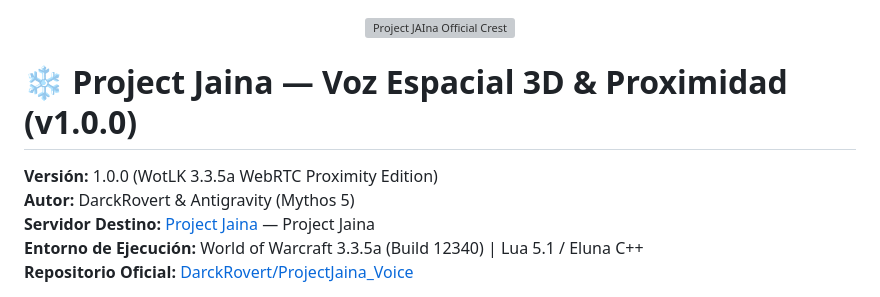
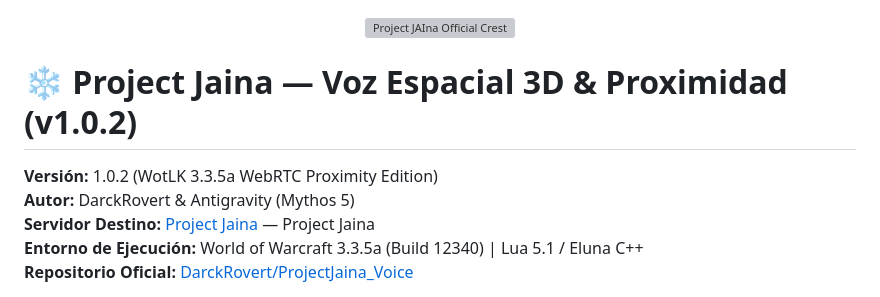
Before and after one commit to DarckRovert/ProjectJaina_Voice, a Markdown page: README.md, the part around the change. GitHub-like rendering; grey boxes are pictures that could not be loaded.

```diff
--- a/README.md
+++ b/README.md
@@ -2,9 +2,9 @@
   <img src="https://raw.githubusercontent.com/DarckRovert/ProjectJaina_Web/main/images/project_jaina_official_logo.jpg" alt="Project JAIna Official Crest" width="180">
 </p>
 
-# ❄️ Project Jaina — Voz Espacial 3D & Proximidad (v1.0.0)
+# ❄️ Project Jaina — Voz Espacial 3D & Proximidad (v1.0.2)
 
-**Versión:** 1.0.0 (WotLK 3.3.5a WebRTC Proximity Edition)
+**Versión:** 1.0.2 (WotLK 3.3.5a WebRTC Proximity Edition)
 **Autor:** DarckRovert & Antigravity (Mythos 5)
 **Servidor Destino:** [Project Jaina](https://darckrovert.github.io/ProjectJaina_Web/) — Project Jaina
 **Entorno de Ejecución:** World of Warcraft 3.3.5a (Build 12340) | Lua 5.1 / Eluna C++
```
